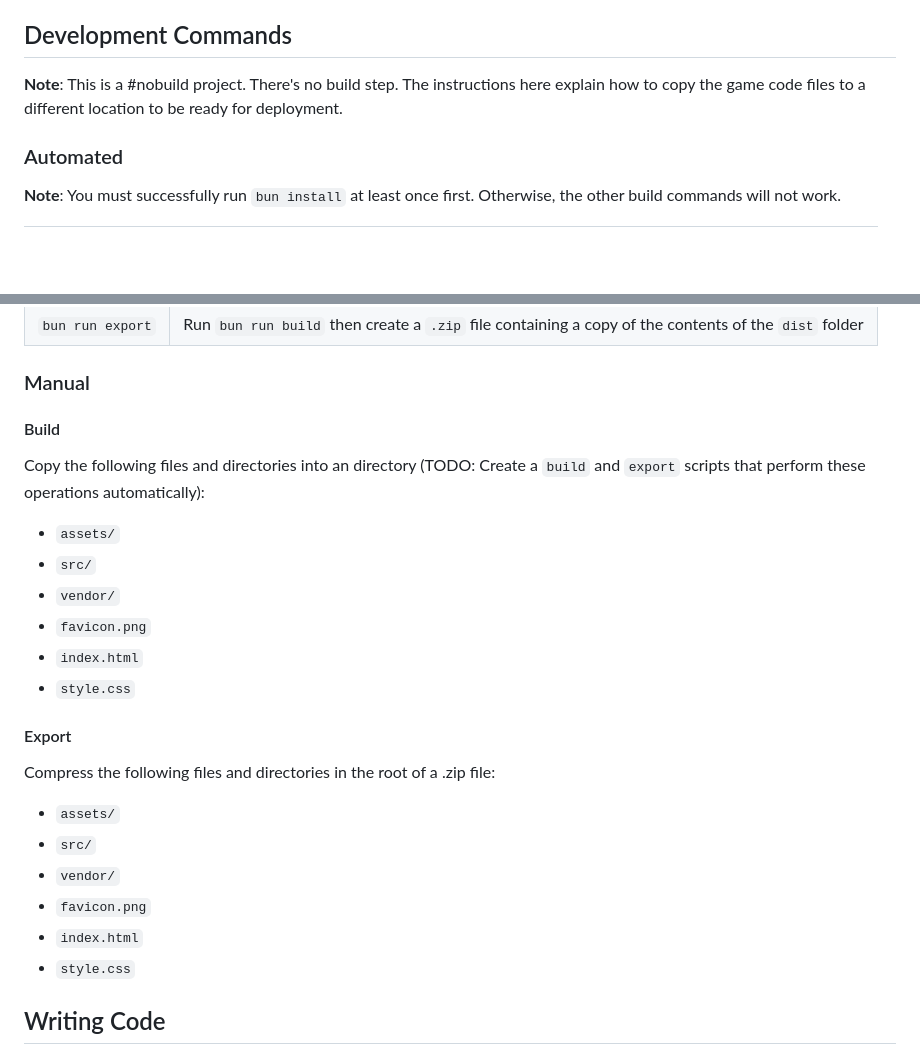
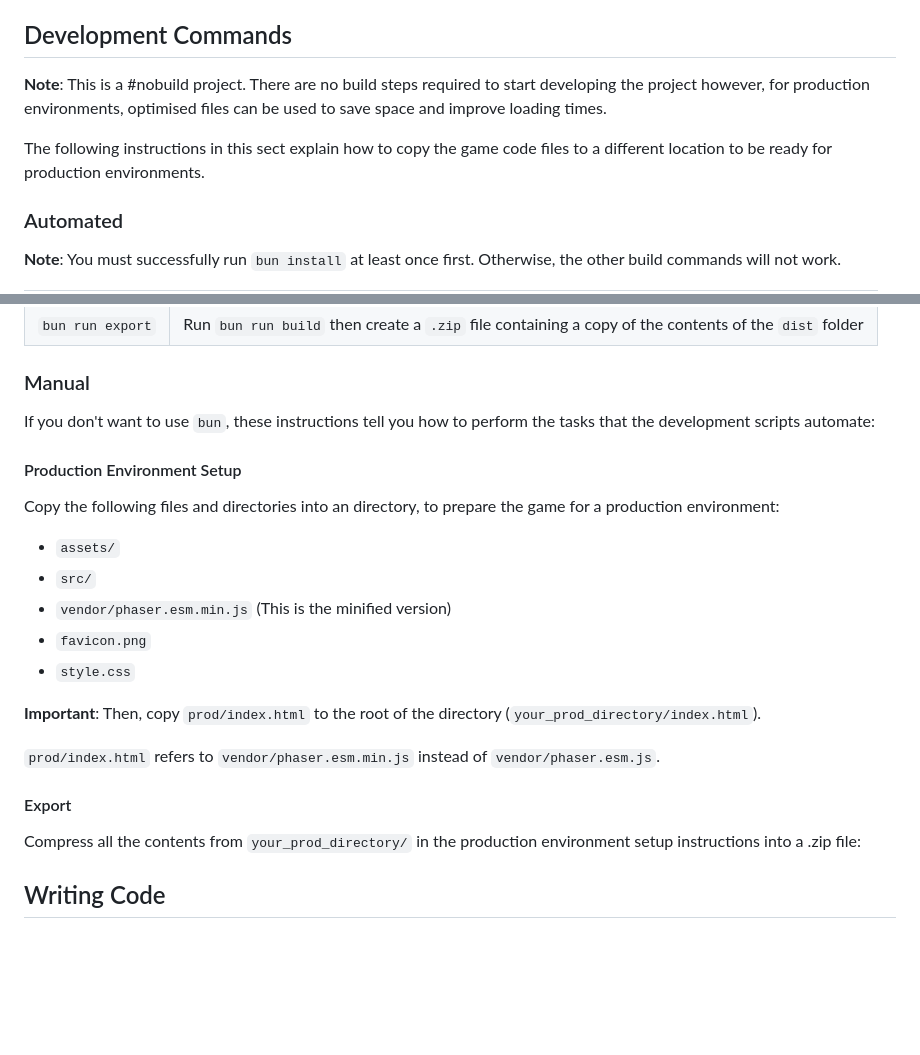
Before and after one commit to colinkiama/last-one-flying, a Markdown page: README.md, 2 parts joined by grey strips. GitHub-like rendering; blank space fills up the shorter version.

Commit message:
Update README to use minified phaser library file in manual development instructions

```diff
--- a/README.md
+++ b/README.md
@@ -9,8 +9,9 @@ An arcade survival shooter made with Phaser 3
 
 ## Development Commands
 
-**Note**: This is a #nobuild project. There's no build step. The instructions here explain how to copy the game code files to a different location to
-be ready for deployment.
+**Note**: This is a #nobuild project. There are no build steps required to start developing the project however, for production environments, optimised files can be used to save space and improve loading times.
+
+The following instructions in this sect explain how to copy the game code files to a different location to be ready for production environments.
 
 ### Automated
 
@@ -25,27 +26,25 @@ be ready for deployment.
 
 ### Manual
 
-#### Build
+If you don't want to use `bun`, these instructions tell you how to perform the tasks that the development scripts automate:
 
-Copy the following files and directories into an directory (TODO: Create a `build` and `export` scripts that perform these operations automatically):
+#### Production Environment Setup
+
+Copy the following files and directories into an directory, to prepare the game for a production environment:
 
 - `assets/`
 - `src/`
-- `vendor/`
+- `vendor/phaser.esm.min.js` (This is the minified version)
 - `favicon.png`
-- `index.html`
 - `style.css`
+
+**Important**: Then, copy `prod/index.html` to the root of the directory (`your_prod_directory/index.html`).
+
+`prod/index.html` refers to `vendor/phaser.esm.min.js` instead of `vendor/phaser.esm.js`.
 
 #### Export
 
-Compress the following files and directories in the root of a .zip file:
-
-- `assets/`
-- `src/`
-- `vendor/`
-- `favicon.png`
-- `index.html`
-- `style.css`
+Compress all the contents from `your_prod_directory/` in the production environment setup instructions into a .zip file:
 
 ## Writing Code
 
```
